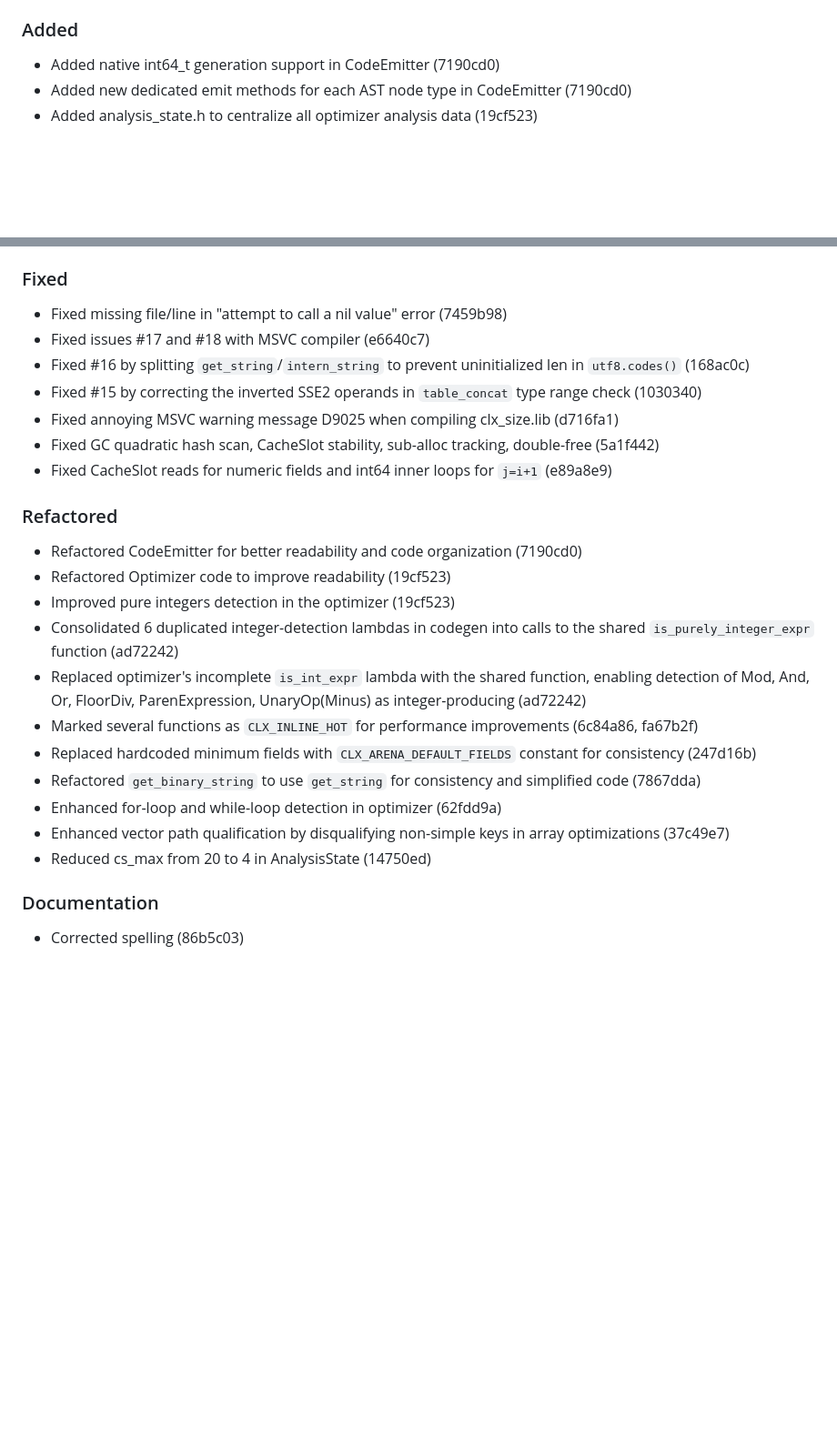
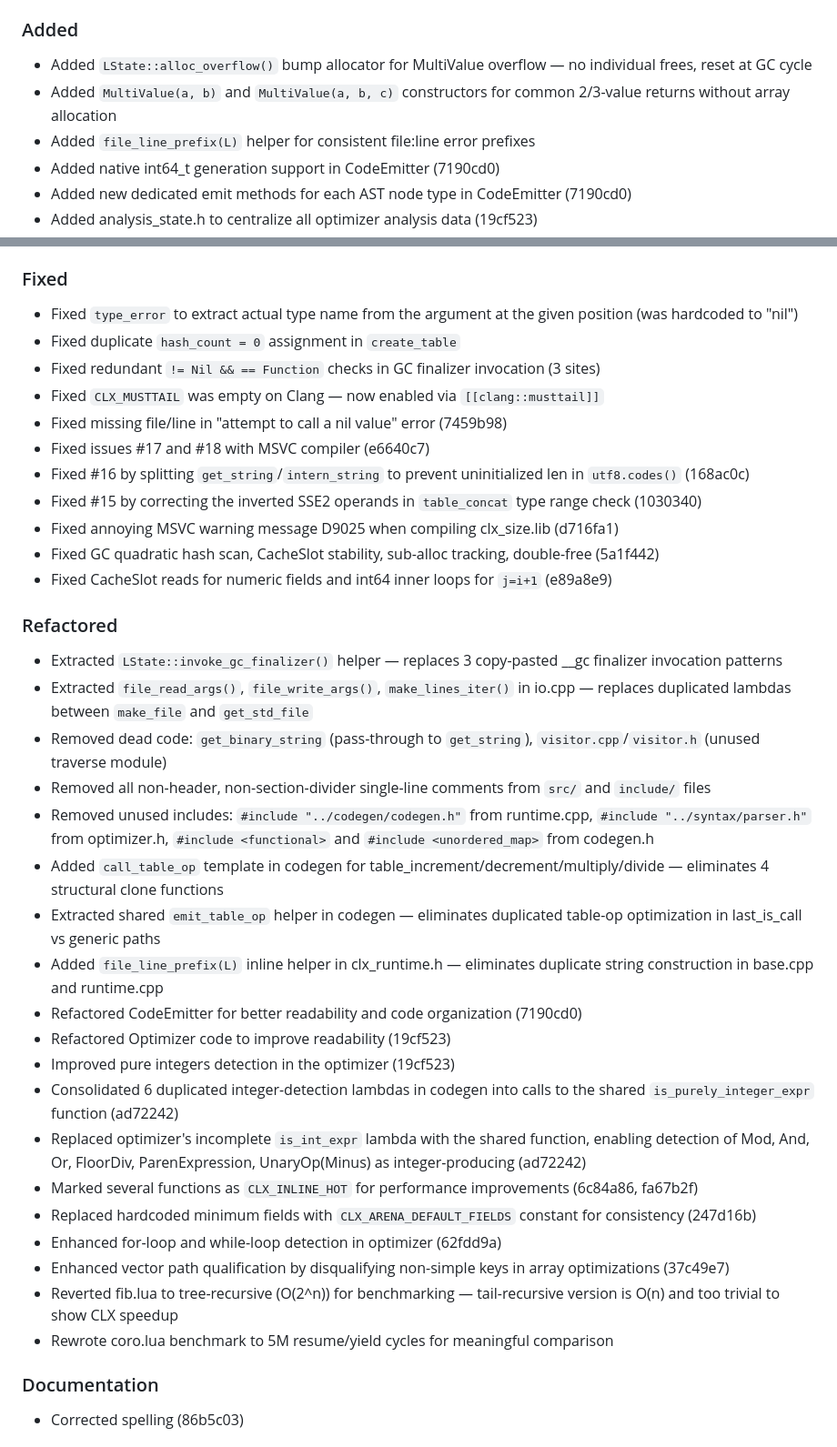
Before and after one commit to samyeyo/clx, a Markdown page: CHANGELOG.md, 2 parts joined by grey strips. Shown at 91% size. Rendered like a GitHub page; blank space fills up the shorter version.

Commit message:
docs: Updated changelog

```diff
--- a/CHANGELOG.md
+++ b/CHANGELOG.md
@@ -29,6 +38,9 @@ The format is loosely based on Keep a Changelog and the project follows Semantic
 
 ### Added
 
+* Added `LState::alloc_overflow()` bump allocator for MultiValue overflow — no individual frees, reset at GC cycle
+* Added `MultiValue(a, b)` and `MultiValue(a, b, c)` constructors for common 2/3-value returns without array allocation
+* Added `file_line_prefix(L)` helper for consistent file:line error prefixes
 * Added native int64_t generation support in CodeEmitter (7190cd0)
 * Added new dedicated emit methods for each AST node type in CodeEmitter (7190cd0)
 * Added analysis_state.h to centralize all optimizer analysis data (19cf523)
@@ -65,6 +77,10 @@ The format is loosely based on Keep a Changelog and the project follows Semantic
 
 ### Fixed
 
+* Fixed `type_error` to extract actual type name from the argument at the given position (was hardcoded to "nil")
+* Fixed duplicate `hash_count = 0` assignment in `create_table`
+* Fixed redundant `!= Nil && == Function` checks in GC finalizer invocation (3 sites)
+* Fixed `CLX_MUSTTAIL` was empty on Clang — now enabled via `[[clang::musttail]]`
 * Fixed missing file/line in "attempt to call a nil value" error (7459b98)
 * Fixed issues #17 and #18 with MSVC compiler (e6640c7)
 * Fixed #16 by splitting `get_string`/`intern_string` to prevent uninitialized len in `utf8.codes()` (168ac0c)
@@ -75,6 +91,14 @@ The format is loosely based on Keep a Changelog and the project follows Semantic
 
 ### Refactored
 
+* Extracted `LState::invoke_gc_finalizer()` helper — replaces 3 copy-pasted __gc finalizer invocation patterns
+* Extracted `file_read_args()`, `file_write_args()`, `make_lines_iter()` in io.cpp — replaces duplicated lambdas between `make_file` and `get_std_file`
+* Removed dead code: `get_binary_string` (pass-through to `get_string`), `visitor.cpp`/`visitor.h` (unused traverse module)
+* Removed all non-header, non-section-divider single-line comments from `src/` and `include/` files
+* Removed unused includes: `#include "../codegen/codegen.h"` from runtime.cpp, `#include "../syntax/parser.h"` from optimizer.h, `#include <functional>` and `#include <unordered_map>` from codegen.h
+* Added `call_table_op` template in codegen for table_increment/decrement/multiply/divide — eliminates 4 structural clone functions
+* Extracted shared `emit_table_op` helper in codegen — eliminates duplicated table-op optimization in last_is_call vs generic paths
+* Added `file_line_prefix(L)` inline helper in clx_runtime.h — eliminates duplicate string construction in base.cpp and runtime.cpp
 * Refactored CodeEmitter for better readability and code organization (7190cd0)
 * Refactored Optimizer code to improve readability (19cf523)
 * Improved pure integers detection in the optimizer (19cf523)
@@ -82,10 +106,10 @@ The format is loosely based on Keep a Changelog and the project follows Semantic
 * Replaced optimizer's incomplete `is_int_expr` lambda with the shared function, enabling detection of Mod, And, Or, FloorDiv, ParenExpression, UnaryOp(Minus) as integer-producing (ad72242)
 * Marked several functions as `CLX_INLINE_HOT` for performance improvements (6c84a86, fa67b2f)
 * Replaced hardcoded minimum fields with `CLX_ARENA_DEFAULT_FIELDS` constant for consistency (247d16b)
-* Refactored `get_binary_string` to use `get_string` for consistency and simplified code (7867dda)
 * Enhanced for-loop and while-loop detection in optimizer (62fdd9a)
 * Enhanced vector path qualification by disqualifying non-simple keys in array optimizations (37c49e7)
-* Reduced cs_max from 20 to 4 in AnalysisState (14750ed)
+* Reverted fib.lua to tree-recursive (O(2^n)) for benchmarking — tail-recursive version is O(n) and too trivial to show CLX speedup
+* Rewrote coro.lua benchmark to 5M resume/yield cycles for meaningful comparison
 
 ### Documentation
 
```
Also changed, not shown: other parts of CHANGELOG.md (+9 -0 lines).
